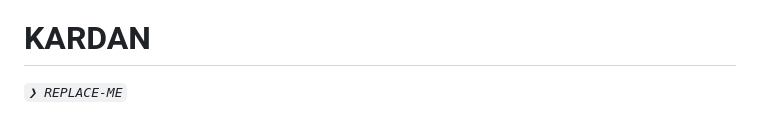
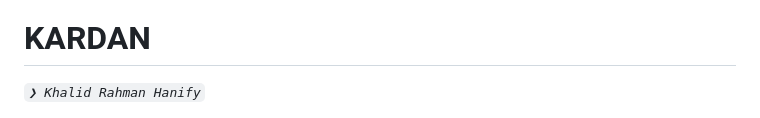
Before and after one commit to khalidrahmanhanify/kardan, a Markdown page: README.md, the part around one of its changes. Drawn GitHub-style.

```diff
--- a/README.md
+++ b/README.md
@@ -2,6 +2,6 @@
 <img src="https://img.icons8.com/?size=512&id=55494&format=png" align="right" width="30%" style="margin: -20px 0 0 20px;">
 <h1>KARDAN</h1>
 <p align="left">
-	<em><code>❯ REPLACE-ME</code></em>
+	<em><code>❯ Khalid Rahman Hanify</code></em>
 </p>
 <p align="left">
```
Also changed, not shown: other parts of README.md (+0 -1 lines).
